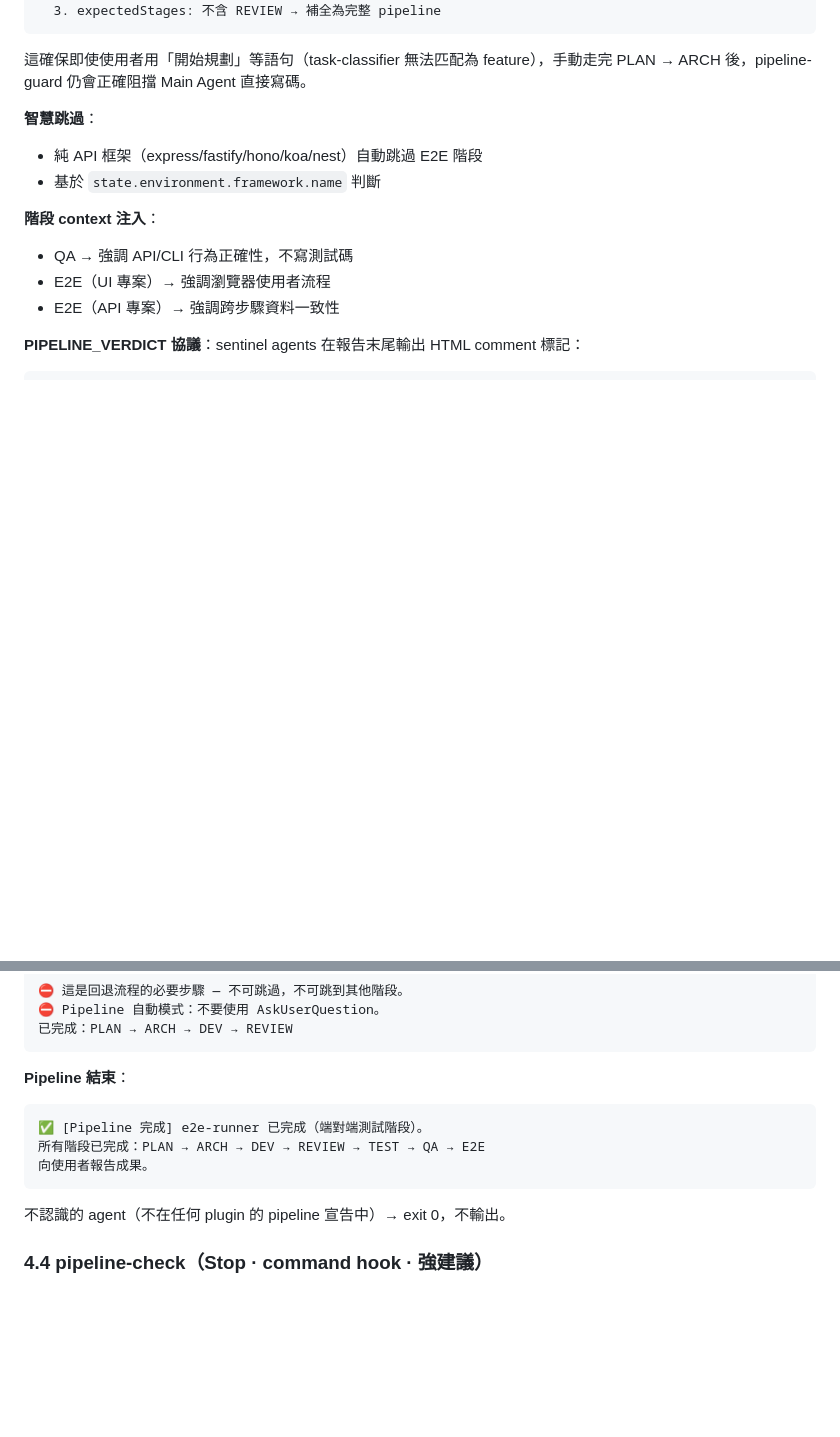
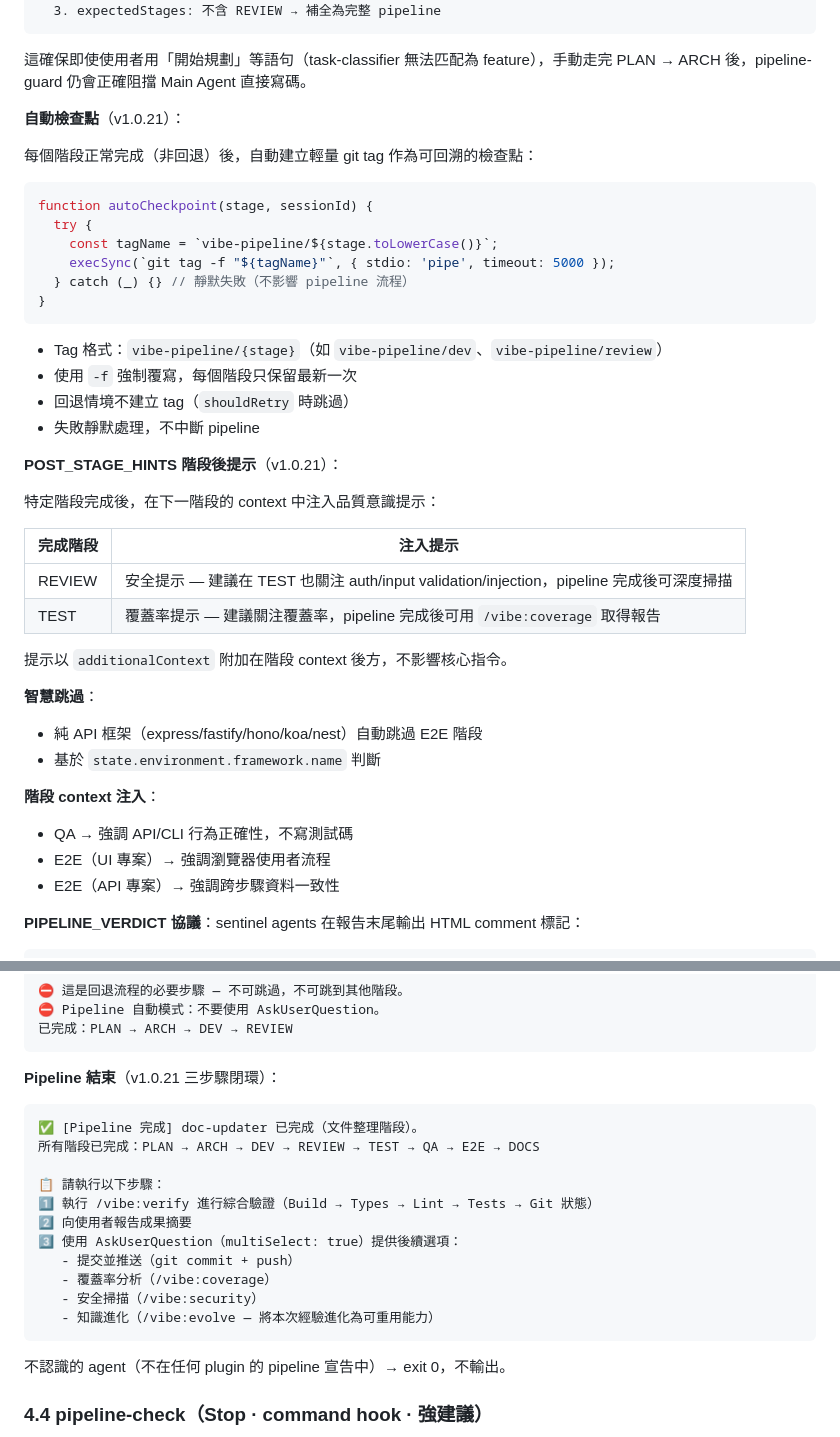
Before and after one commit to ryu111/vibe, a Markdown page: docs/ref/pipeline.md, 2 parts joined by grey strips. GitHub-like rendering; blank space fills up the shorter version.

Commit message:
pipeline.md：同步 v1.0.21 自動化機制文檔
§4.1 知識 Skills 自動注入表、§4.3 autoCheckpoint + POST_STAGE_HINTS + 三步驟閉環。

Co-Authored-By: Claude Opus 4.6 <noreply@anthropic.com>

````diff
--- a/docs/ref/pipeline.md
+++ b/docs/ref/pipeline.md
@@ -352,6 +368,35 @@ if nextStage ∈ [DEV, REVIEW, TEST, QA, E2E, DOCS] && !pipelineEnforced:
 ```
 
 這確保即使使用者用「開始規劃」等語句（task-classifier 無法匹配為 feature），手動走完 PLAN → ARCH 後，pipeline-guard 仍會正確阻擋 Main Agent 直接寫碼。
+
+**自動檢查點**（v1.0.21）：
+
+每個階段正常完成（非回退）後，自動建立輕量 git tag 作為可回溯的檢查點：
+
+```js
+function autoCheckpoint(stage, sessionId) {
+  try {
+    const tagName = `vibe-pipeline/${stage.toLowerCase()}`;
+    execSync(`git tag -f "${tagName}"`, { stdio: 'pipe', timeout: 5000 });
+  } catch (_) {} // 靜默失敗（不影響 pipeline 流程）
+}
+```
+
+- Tag 格式：`vibe-pipeline/{stage}`（如 `vibe-pipeline/dev`、`vibe-pipeline/review`）
+- 使用 `-f` 強制覆寫，每個階段只保留最新一次
+- 回退情境不建立 tag（`shouldRetry` 時跳過）
+- 失敗靜默處理，不中斷 pipeline
+
+**POST_STAGE_HINTS 階段後提示**（v1.0.21）：
+
+特定階段完成後，在下一階段的 context 中注入品質意識提示：
+
+| 完成階段 | 注入提示 |
+|---------|---------|
+| REVIEW | 安全提示 — 建議在 TEST 也關注 auth/input validation/injection，pipeline 完成後可深度掃描 |
+| TEST | 覆蓋率提示 — 建議關注覆蓋率，pipeline 完成後可用 `/vibe:coverage` 取得報告 |
+
+提示以 `additionalContext` 附加在階段 context 後方，不影響核心指令。
 
 **智慧跳過**：
 - 純 API 框架（express/fastify/hono/koa/nest）自動跳過 E2E 階段
@@ -439,12 +484,20 @@ stage-transition 從 `agent_transcript_path`（JSONL）最後 20 行中搜尋此
 已完成：PLAN → ARCH → DEV → REVIEW
 ```
 
-**Pipeline 結束**：
+**Pipeline 結束**（v1.0.21 三步驟閉環）：
 
 ```
-✅ [Pipeline 完成] e2e-runner 已完成（端對端測試階段）。
-所有階段已完成：PLAN → ARCH → DEV → REVIEW → TEST → QA → E2E
-向使用者報告成果。
+✅ [Pipeline 完成] doc-updater 已完成（文件整理階段）。
+所有階段已完成：PLAN → ARCH → DEV → REVIEW → TEST → QA → E2E → DOCS
+
+📋 請執行以下步驟：
+1️⃣ 執行 /vibe:verify 進行綜合驗證（Build → Types → Lint → Tests → Git 狀態）
+2️⃣ 向使用者報告成果摘要
+3️⃣ 使用 AskUserQuestion（multiSelect: true）提供後續選項：
+   - 提交並推送（git commit + push）
+   - 覆蓋率分析（/vibe:coverage）
+   - 安全掃描（/vibe:security）
+   - 知識進化（/vibe:evolve — 將本次經驗進化為可重用能力）
 ```
 
 不認識的 agent（不在任何 plugin 的 pipeline 宣告中）→ exit 0，不輸出。
````
Also changed, not shown: other parts of docs/ref/pipeline.md (+19 -3 lines).
